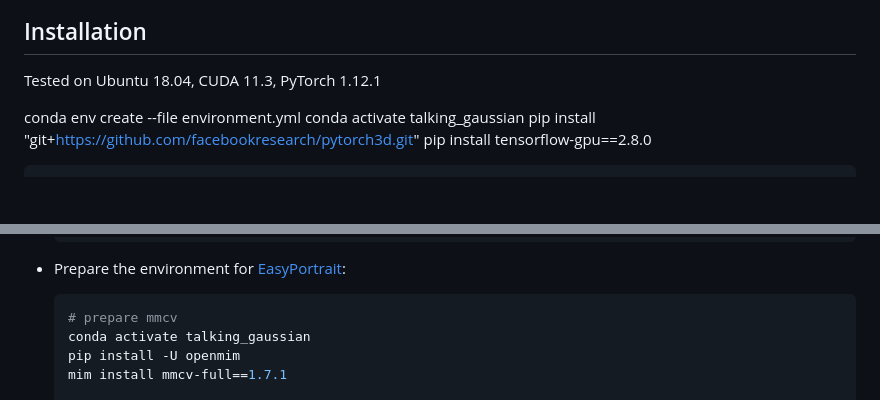
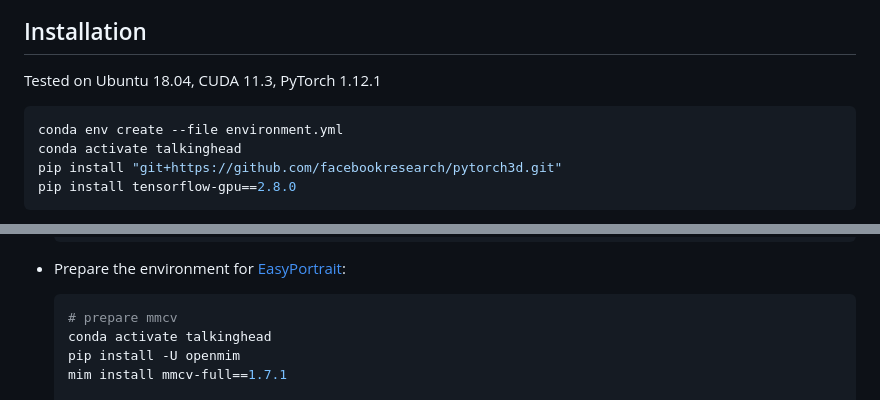
Before and after one commit to yangziheng110/ourproject, a Markdown page: README.md, 2 parts joined by grey strips. Rendered like a GitHub page; blank space fills up the shorter version.

````diff
--- a/README.md
+++ b/README.md
@@ -3,9 +3,9 @@ TALKING HEAD SYNTHESIS WITH FACIAL LANDMARK GUIDANCE VIA 3D GAUSSIAN SPLATTING
 ## Installation
 
 Tested on Ubuntu 18.04, CUDA 11.3, PyTorch 1.12.1
-
+```bash
 conda env create --file environment.yml
-conda activate talking_gaussian
+conda activate talkinghead
 pip install "git+https://github.com/facebookresearch/pytorch3d.git"
 pip install tensorflow-gpu==2.8.0
 ```
@@ -33,7 +33,7 @@ If encounter installation problem from the `diff-gaussian-rasterization` or `gri
 
   ```bash
   # prepare mmcv
-  conda activate talking_gaussian
+  conda activate talkinghead
   pip install -U openmim
   mim install mmcv-full==1.7.1
 
````
